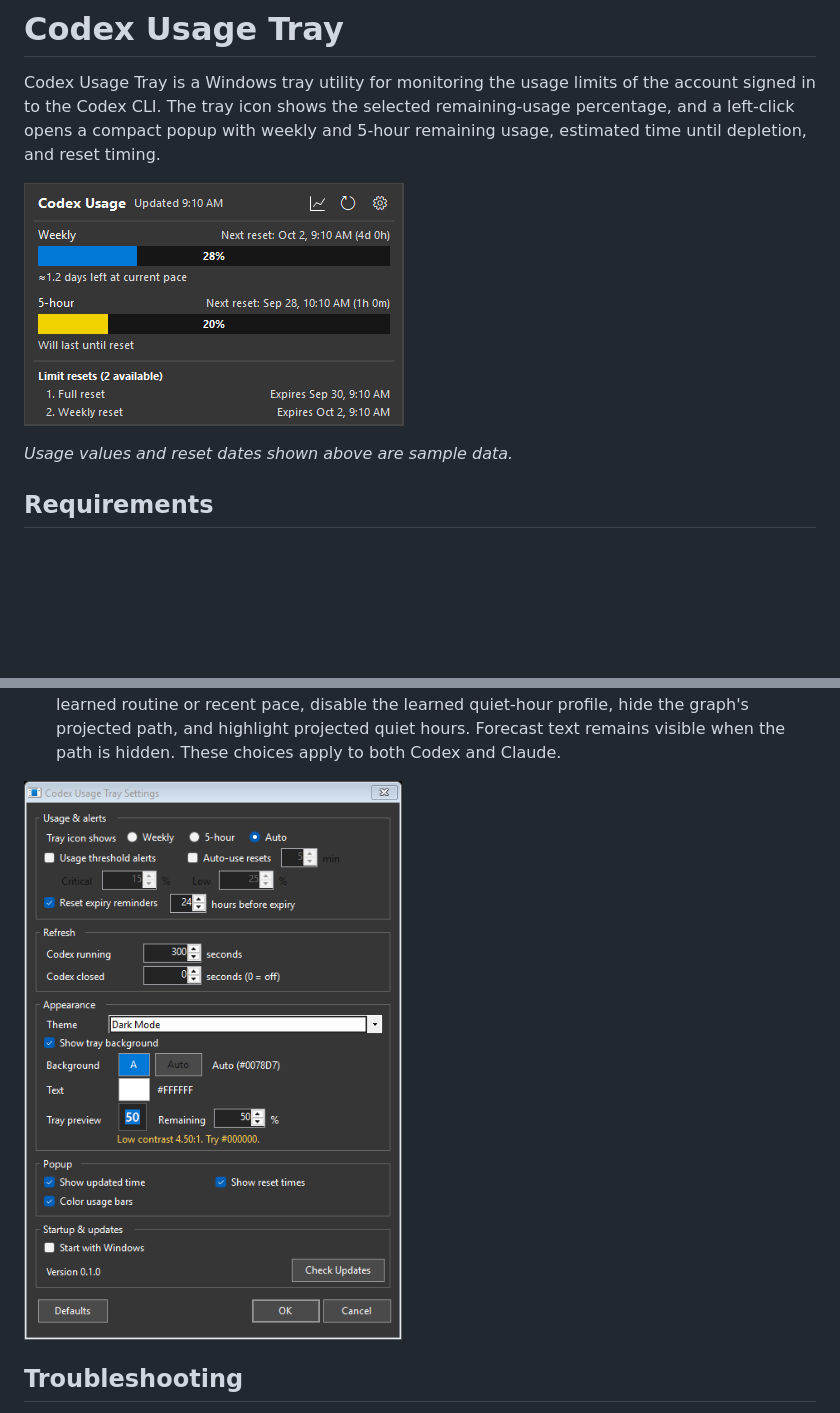
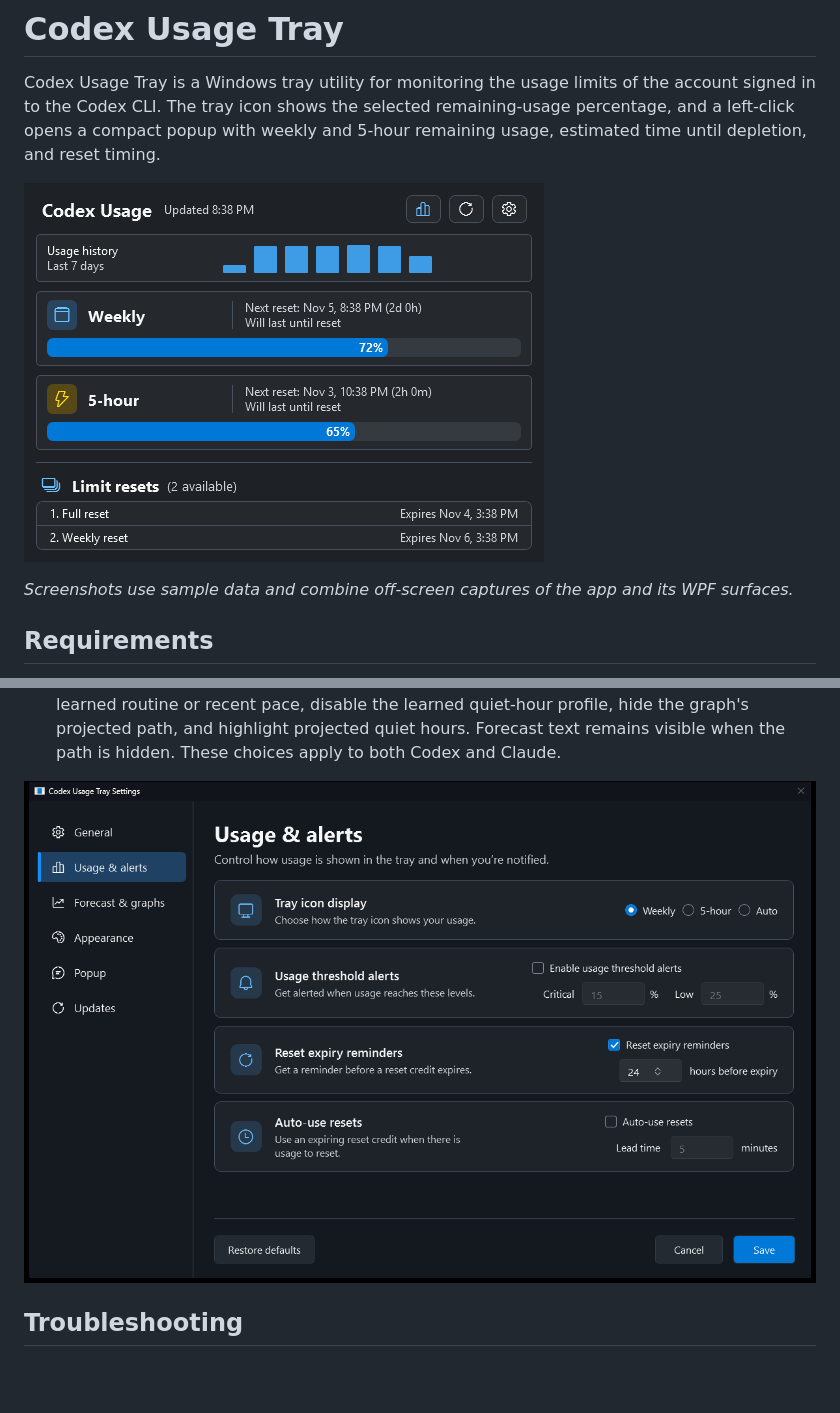
Before and after one commit to jeremygold02/codex-usage-tray-icon, a Markdown page: README.md, 2 parts joined by grey strips. Rendered like a GitHub page; pictures changed too: docs/images/settings.png, docs/images/tray-usage-details.png; blank space fills up the shorter version.

Commit message:
docs: refresh WPF interface screenshots

```diff
--- a/README.md
+++ b/README.md
@@ -6,5 +6,5 @@ Codex Usage Tray is a Windows tray utility for monitoring the usage limits of th
 
-_Usage values and reset dates shown above are sample data._
+_Screenshots use sample data and combine off-screen captures of the app and its WPF surfaces._
 
 ## Requirements
 
```
Also changed, not shown: other parts of README.md (+2 -2 lines), docs/images/usage-history.png.
